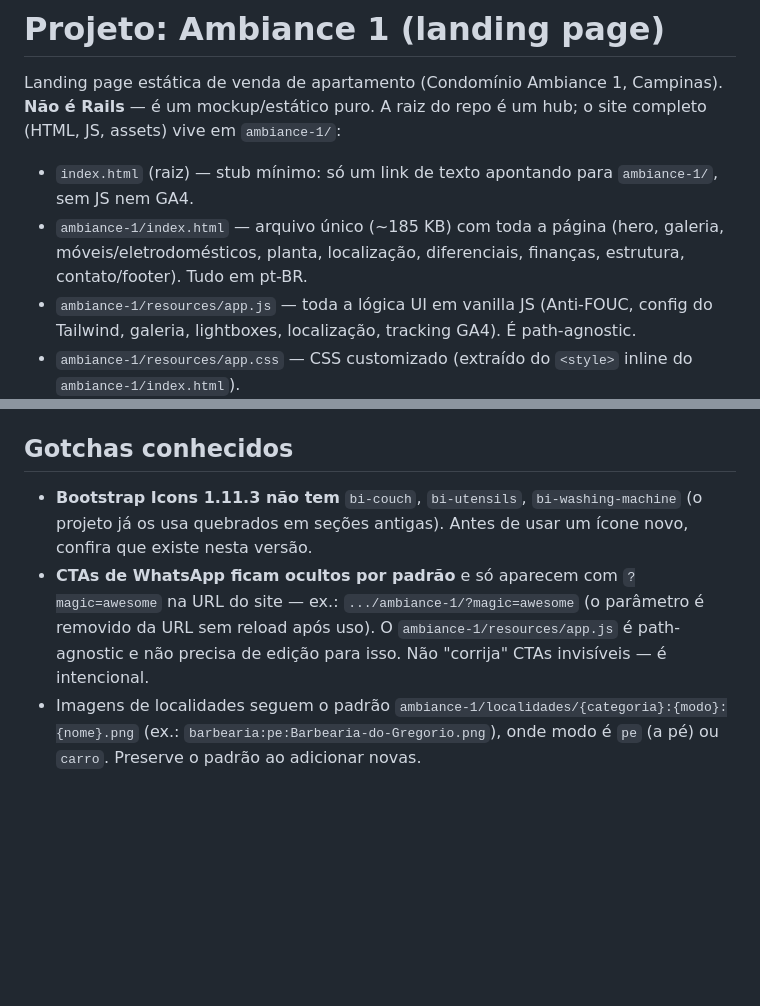
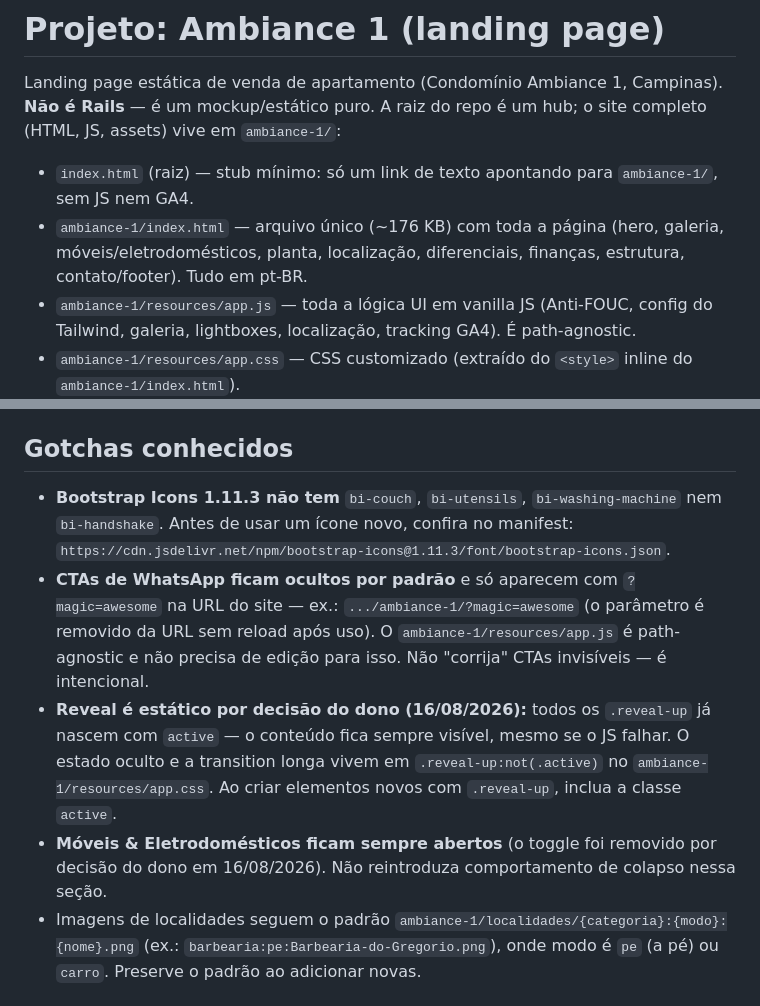
Before and after one commit to MarconiVini/apartamento-ambiance, a Markdown page: CLAUDE.md, 2 parts joined by grey strips. Drawn GitHub-style; blank space fills up the shorter version.

```diff
--- a/CLAUDE.md
+++ b/CLAUDE.md
@@ -68,7 +68,7 @@ Neste projeto (sem suíte de testes), verificação = abrir a página no navegad
 Landing page estática de venda de apartamento (Condomínio Ambiance 1, Campinas). **Não é Rails** — é um mockup/estático puro. A raiz do repo é um hub; o site completo (HTML, JS, assets) vive em `ambiance-1/`:
 
 - `index.html` (raiz) — stub mínimo: só um link de texto apontando para `ambiance-1/`, sem JS nem GA4.
-- `ambiance-1/index.html` — arquivo único (~185 KB) com toda a página (hero, galeria, móveis/eletrodomésticos, planta, localização, diferenciais, finanças, estrutura, contato/footer). Tudo em pt-BR.
+- `ambiance-1/index.html` — arquivo único (~176 KB) com toda a página (hero, galeria, móveis/eletrodomésticos, planta, localização, diferenciais, finanças, estrutura, contato/footer). Tudo em pt-BR.
 - `ambiance-1/resources/app.js` — toda a lógica UI em vanilla JS (Anti-FOUC, config do Tailwind, galeria, lightboxes, localização, tracking GA4). É path-agnostic.
 - `ambiance-1/resources/app.css` — CSS customizado (extraído do `<style>` inline do `ambiance-1/index.html`).
 - `ambiance-1/DESIGN.md` — design system (tokens de cor, tipografia Hanken Grotesk + Inter, spacing, componentes). É a fonte da verdade visual.
@@ -94,8 +94,10 @@ Landing page estática de venda de apartamento (Condomínio Ambiance 1, Campinas
 
 ## Gotchas conhecidos
 
-- **Bootstrap Icons 1.11.3 não tem** `bi-couch`, `bi-utensils`, `bi-washing-machine` (o projeto já os usa quebrados em seções antigas). Antes de usar um ícone novo, confira que existe nesta versão.
+- **Bootstrap Icons 1.11.3 não tem** `bi-couch`, `bi-utensils`, `bi-washing-machine` nem `bi-handshake`. Antes de usar um ícone novo, confira no manifest: `https://cdn.jsdelivr.net/npm/bootstrap-icons@1.11.3/font/bootstrap-icons.json`.
 - **CTAs de WhatsApp ficam ocultos por padrão** e só aparecem com `?magic=awesome` na URL do site — ex.: `.../ambiance-1/?magic=awesome` (o parâmetro é removido da URL sem reload após uso). O `ambiance-1/resources/app.js` é path-agnostic e não precisa de edição para isso. Não "corrija" CTAs invisíveis — é intencional.
+- **Reveal é estático por decisão do dono (16/08/2026):** todos os `.reveal-up` já nascem com `active` — o conteúdo fica sempre visível, mesmo se o JS falhar. O estado oculto e a transition longa vivem em `.reveal-up:not(.active)` no `ambiance-1/resources/app.css`. Ao criar elementos novos com `.reveal-up`, inclua a classe `active`.
+- **Móveis & Eletrodomésticos ficam sempre abertos** (o toggle foi removido por decisão do dono em 16/08/2026). Não reintroduza comportamento de colapso nessa seção.
 - Imagens de localidades seguem o padrão `ambiance-1/localidades/{categoria}:{modo}:{nome}.png` (ex.: `barbearia:pe:Barbearia-do-Gregorio.png`), onde modo é `pe` (a pé) ou `carro`. Preserve o padrão ao adicionar novas.
 
 ## Comandos
```
Also changed, not shown: ambiance-1/DESIGN.md (+17 -0 lines).
